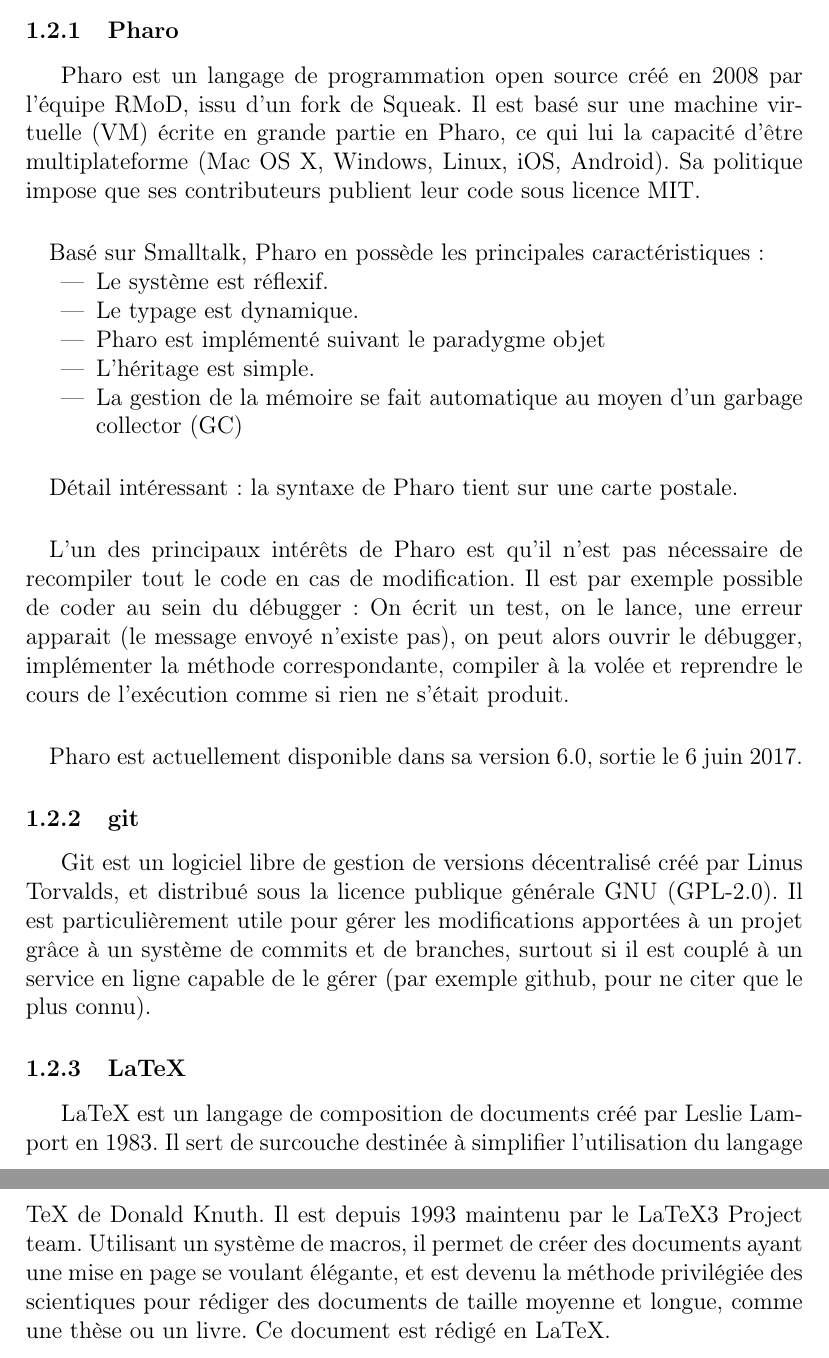
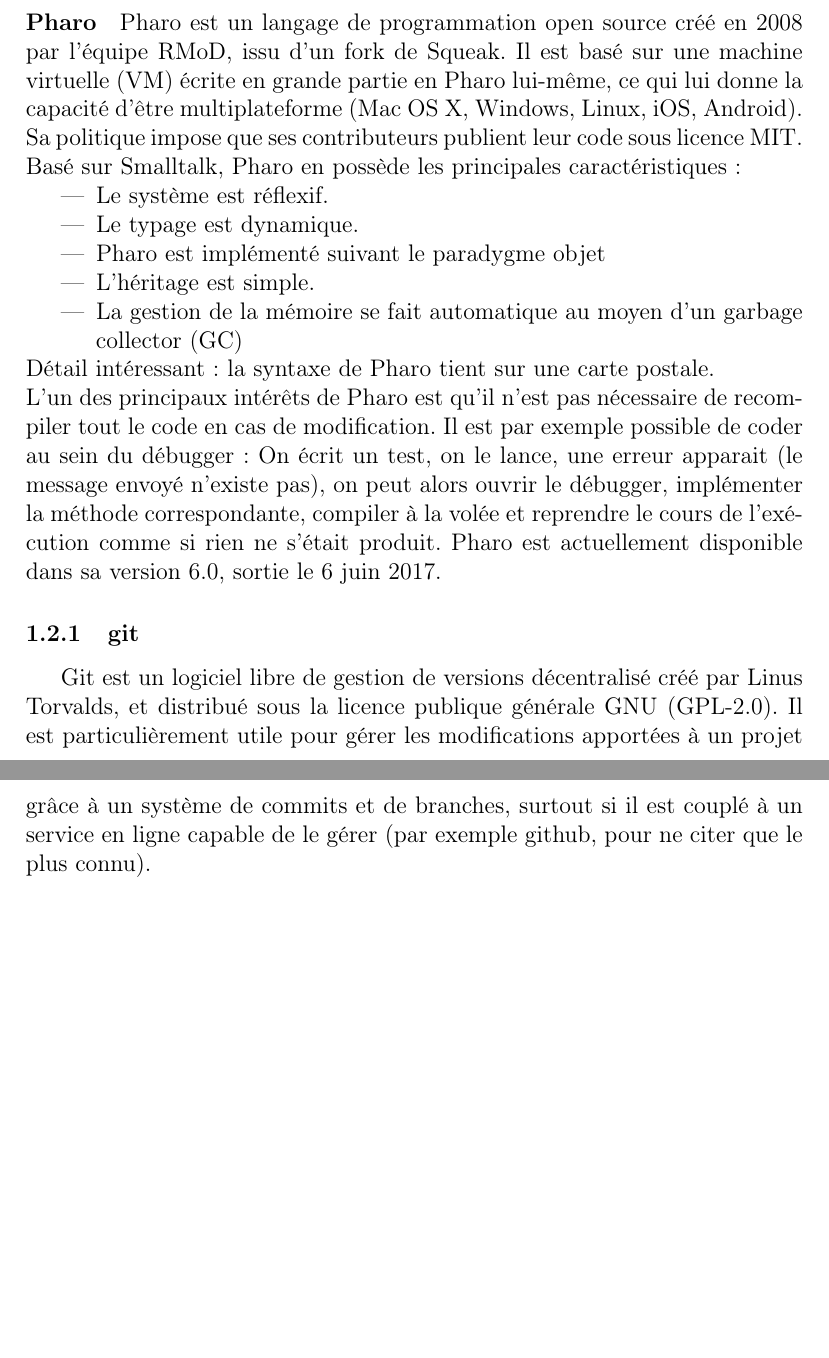
Before and after one commit to Neobas/rapportDeStageRMoD, a LaTeX document (rapport.tex, which reads tex/section_1_contexte_stage.tex): two parts of pages 3 and 4 of 7 before the commit and two parts of pages 2 and 3 of 6 after it, joined at a grey line, cut so that both start at the same text, the shorter picture padded with empty space. Compiled offline with pdfLaTeX.

Commit message:
remodelage de la section 1

```diff
--- a/tex/section_1_contexte_stage.tex
+++ b/tex/section_1_contexte_stage.tex
@@ -28,8 +9,6 @@
 	\subsection{Technologies employées}
-	\subsubsection{Pharo}
-	Pharo est un langage de programmation open source créé en 2008 par l'équipe RMoD, issu d'un fork de Squeak. Il est basé sur une machine virtuelle (VM) écrite en grande partie en Pharo, ce qui lui la capacité d'être multiplateforme (Mac OS X, Windows, Linux, iOS, Android). Sa politique impose que ses contributeurs publient leur code sous licence MIT.
-
-	\paragraph{}
+	\paragraph{Pharo}
+	Pharo est un langage de programmation open source créé en 2008 par l'équipe RMoD, issu d'un fork de Squeak. Il est basé sur une machine virtuelle (VM) écrite en grande partie en Pharo lui-même, ce qui lui donne la capacité d'être multiplateforme (Mac OS X, Windows, Linux, iOS, Android). Sa politique impose que ses contributeurs publient leur code sous licence MIT.
 	Basé sur Smalltalk, Pharo en possède les principales caractéristiques:
 	\begin{itemize}
 		\item Le système est réflexif.
@@ -38,18 +17,9 @@
 		\item L'héritage est simple.
 		\item La gestion de la mémoire se fait automatique au moyen d'un garbage collector (GC)
 	\end{itemize}
-
-	\paragraph{}
-	Détail intéressant : la syntaxe de Pharo tient sur une carte postale.
-
-	\paragraph{}
+	Détail intéressant : la syntaxe de Pharo tient sur une carte postale.\\
 	L'un des principaux intérêts de Pharo est qu'il n'est pas nécessaire de recompiler tout le code en cas de modification. Il est par exemple possible de coder au sein du débugger : On écrit un test, on le lance, une erreur apparait (le message envoyé n'existe pas), on peut alors ouvrir le débugger, implémenter la méthode correspondante, compiler à la volée et reprendre le cours de l'exécution comme si rien ne s'était produit.
-
-	\paragraph{}
 	Pharo est actuellement disponible dans sa version 6.0, sortie le 6 juin 2017.
 
 	\subsubsection{git}
 	Git est un logiciel libre de gestion de versions décentralisé créé par Linus Torvalds, et distribué sous la licence publique générale GNU (GPL-2.0). Il est particulièrement utile pour gérer les modifications apportées à un projet grâce à un système de commits et de branches, surtout si il est couplé à un service en ligne capable de le gérer (par exemple github, pour ne citer que le plus connu).
-
-	\subsubsection{LaTeX}
-	LaTeX est un langage de composition de documents créé par Leslie Lamport en 1983. Il sert de surcouche destinée à simplifier l'utilisation du langage TeX de Donald Knuth. Il est depuis 1993 maintenu par le LaTeX3 Project team. Utilisant un système de macros, il permet de créer des documents ayant une mise en page se voulant élégante, et est devenu la méthode privilégiée des scientiques pour rédiger des documents de taille moyenne et longue, comme une thèse ou un livre. Ce document est rédigé en LaTeX.
```
Also changed, not shown: tex/section_1_contexte_stage.tex (21 more changed lines).
